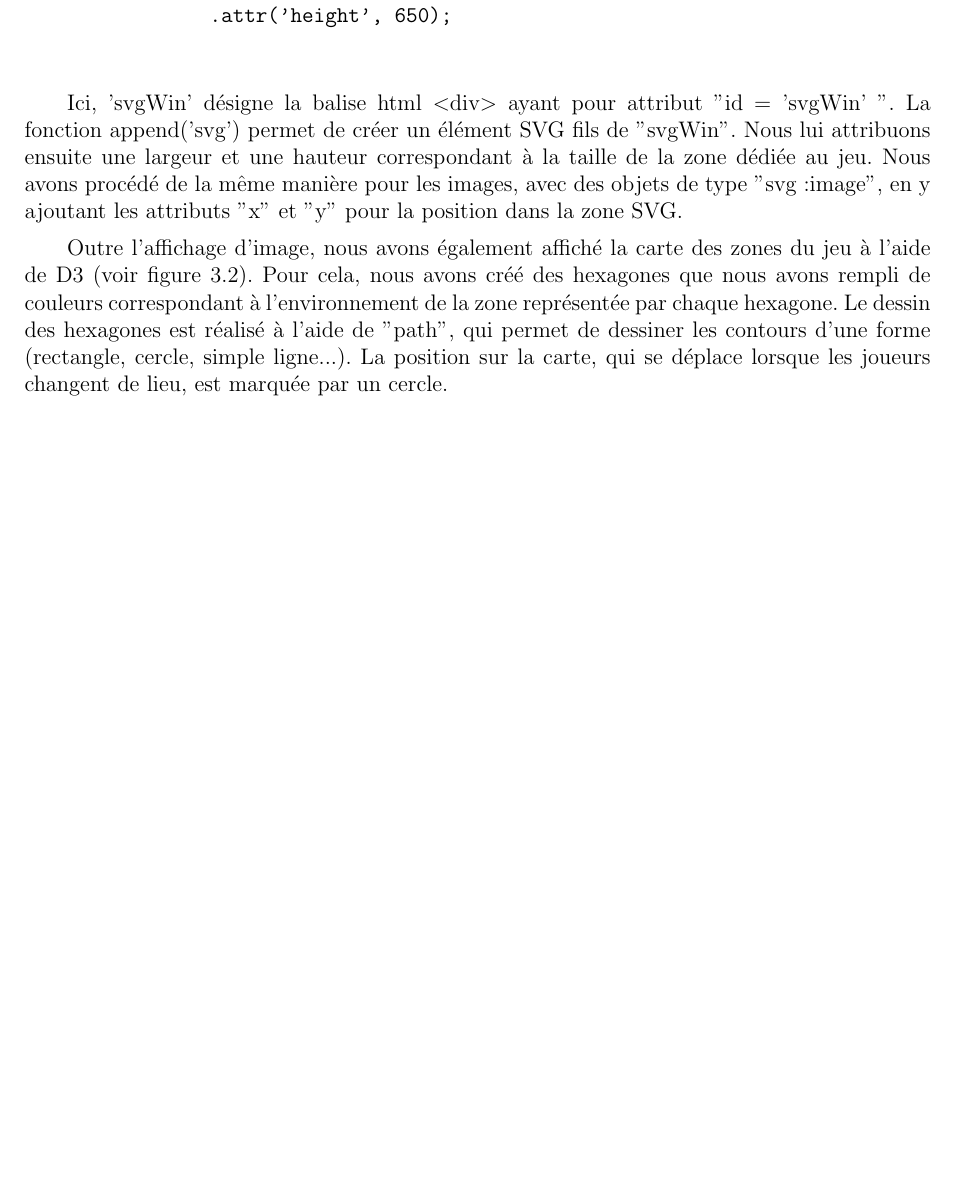
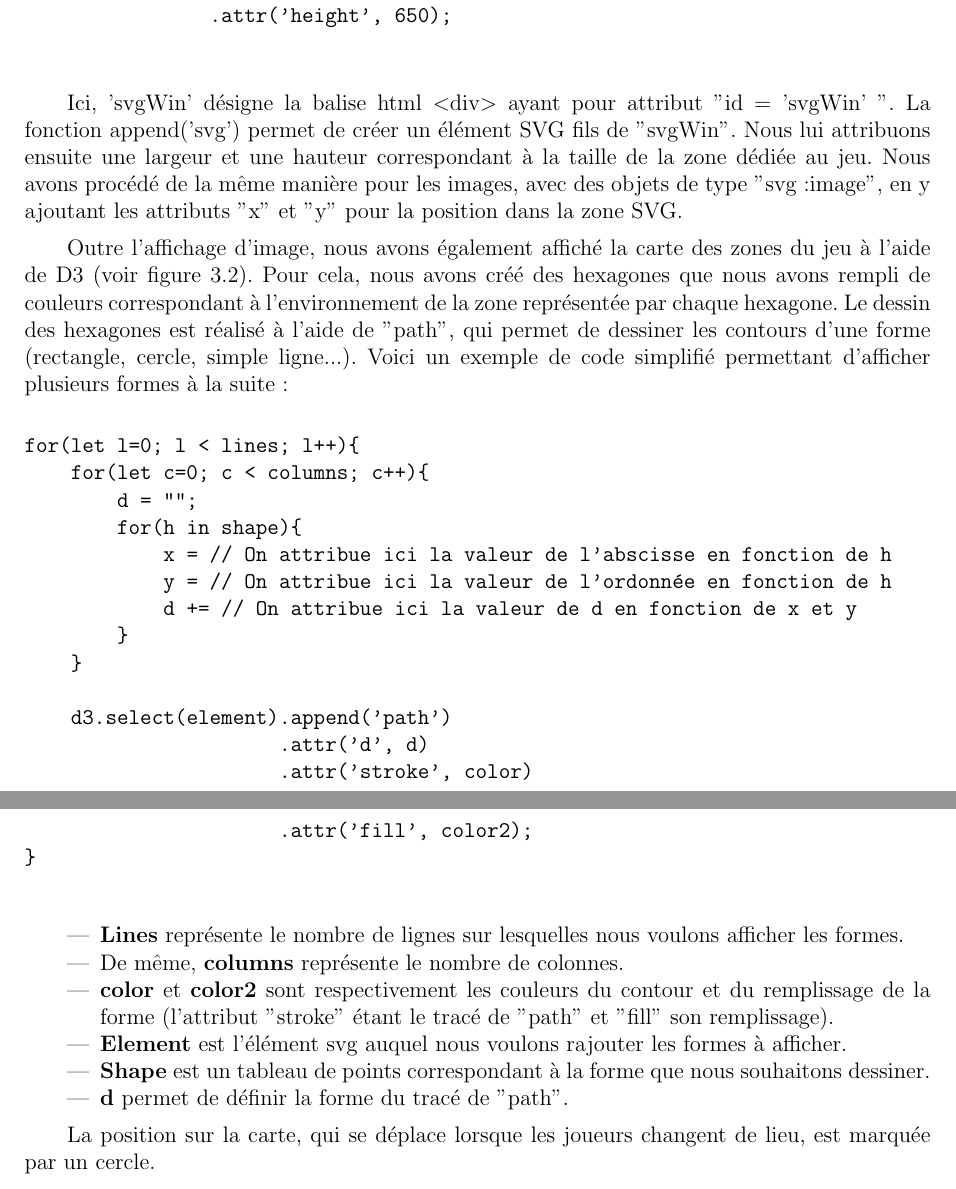
Before and after one commit to MaelleB/Card-game-project, a LaTeX document (Report/Rapport_TER.tex): part of page 14 of 19 before the commit and two parts of pages 14 and 15 of 19 after it, the two joined at a grey line, cut so that both start at the same text, the shorter picture padded with empty space. Compiled offline with pdfLaTeX.

Commit message:
Report : added D3 code + map explanation

```diff
--- a/Report/Rapport_TER.tex
+++ b/Report/Rapport_TER.tex
@@ -366,7 +366,34 @@
 
     Ici, 'svgWin' désigne la balise html \textless{}div\textgreater{} ayant pour attribut "id = 'svgWin' ". La fonction append('svg') permet de créer un élément SVG fils de "svgWin". Nous lui attribuons ensuite une largeur et une hauteur correspondant à la taille de la zone dédiée au jeu. Nous avons procédé de la même manière pour les images, avec des objets de type "svg:image", en y ajoutant les attributs "x" et "y" pour la position dans la zone SVG.
 
-    Outre l'affichage d'image, nous avons également affiché la carte des zones du jeu à l'aide de D3 (voir figure \ref{fig:map}). Pour cela, nous avons créé des hexagones que nous avons rempli de couleurs correspondant à l'environnement de la zone représentée par chaque hexagone. Le dessin des hexagones est réalisé à l'aide de "path", qui permet de dessiner les contours d'une forme (rectangle, cercle, simple ligne...). La position sur la carte, qui se déplace lorsque les joueurs changent de lieu, est marquée par un cercle.
+    Outre l'affichage d'image, nous avons également affiché la carte des zones du jeu à l'aide de D3 (voir figure \ref{fig:map}). Pour cela, nous avons créé des hexagones que nous avons rempli de couleurs correspondant à l'environnement de la zone représentée par chaque hexagone. Le dessin des hexagones est réalisé à l'aide de "path", qui permet de dessiner les contours d'une forme (rectangle, cercle, simple ligne...). Voici un exemple de code simplifié permettant d'afficher plusieurs formes à la suite :
+
+	\begin{verbatim}
+for(let l=0; l < lines; l++){
+    for(let c=0; c < columns; c++){
+        d = "";
+        for(h in shape){
+            x = // On attribue ici la valeur de l'abscisse en fonction de h
+            y = // On attribue ici la valeur de l'ordonnée en fonction de h
+            d += // On attribue ici la valeur de d en fonction de x et y
+        }
+    }
+
+    d3.select(element).append('path')
+                      .attr('d', d)
+                      .attr('stroke', color)
+                      .attr('fill', color2);
+}
+	\end{verbatim}
+
+	\begin{itemize}
+        	\item \textbf{Lines} représente le nombre de lignes sur lesquelles nous voulons afficher les formes.
+        	\item De même, \textbf{columns} représente le nombre de colonnes. \item \textbf{color} et \textbf{color2} sont respectivement les couleurs du contour et du remplissage de la forme (l'attribut "stroke" étant le tracé de "path" et "fill" son remplissage). \item \textbf{Element} est l'élément svg auquel nous voulons rajouter les formes à afficher.
+        	\item \textbf{Shape} est un tableau de points correspondant à la forme que nous souhaitons dessiner.
+        	\item \textbf{d} permet de définir la forme du tracé de "path".
+	\end{itemize}
+
+	La position sur la carte, qui se déplace lorsque les joueurs changent de lieu, est marquée par un cercle.
 
 	\begin{figure}[h!]
 		\centering
@@ -395,7 +425,7 @@
 				myarrow/.style={->, >=latex', shorten >=1pt, thick},
 				mylabel/.style={text width=7em, text centered}
 			}
-			\node[mynode] (accueil) {Page d'accueil};
+			\node[mynode] (accueil) {Page du jeu/accueil};
 			\node[below=3cm of accueil] (dummy) {};
 			\node[mynode, left=of dummy] (retailer1) {Règles du jeu};
 			\node[mynode, right=of dummy] (retailer2) {Remerciements};
```
Also changed, not shown: Report/Rapport_TER.tex (20 more changed lines). Lines whose indentation alone changed are shown as unchanged.
